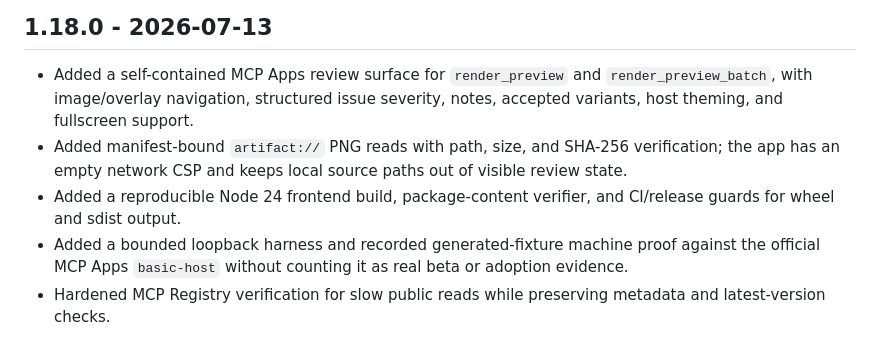
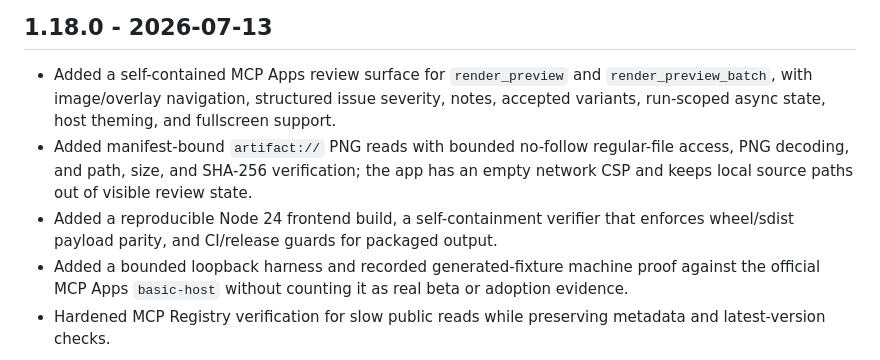
Before and after one commit to dKosarevsky/albu-mcp, a Markdown page: CHANGELOG.md, the part around the change. Drawn GitHub-style.

Commit message:
docs: finalize v1.18.0 release notes

```diff
--- a/CHANGELOG.md
+++ b/CHANGELOG.md
@@ -7,10 +7,12 @@ All notable public changes to AlbumentationsX MCP are tracked here.
 ## 1.18.0 - 2026-07-13
 
 - Added a self-contained MCP Apps review surface for `render_preview` and `render_preview_batch`, with image/overlay
-  navigation, structured issue severity, notes, accepted variants, host theming, and fullscreen support.
-- Added manifest-bound `artifact://` PNG reads with path, size, and SHA-256 verification; the app has an empty network
-  CSP and keeps local source paths out of visible review state.
-- Added a reproducible Node 24 frontend build, package-content verifier, and CI/release guards for wheel and sdist output.
+  navigation, structured issue severity, notes, accepted variants, run-scoped async state, host theming, and fullscreen
+  support.
+- Added manifest-bound `artifact://` PNG reads with bounded no-follow regular-file access, PNG decoding, and path, size,
+  and SHA-256 verification; the app has an empty network CSP and keeps local source paths out of visible review state.
+- Added a reproducible Node 24 frontend build, a self-containment verifier that enforces wheel/sdist payload parity, and
+  CI/release guards for packaged output.
 - Added a bounded loopback harness and recorded generated-fixture machine proof against the official MCP Apps
   `basic-host` without counting it as real beta or adoption evidence.
 - Hardened MCP Registry verification for slow public reads while preserving metadata and latest-version checks.
```
